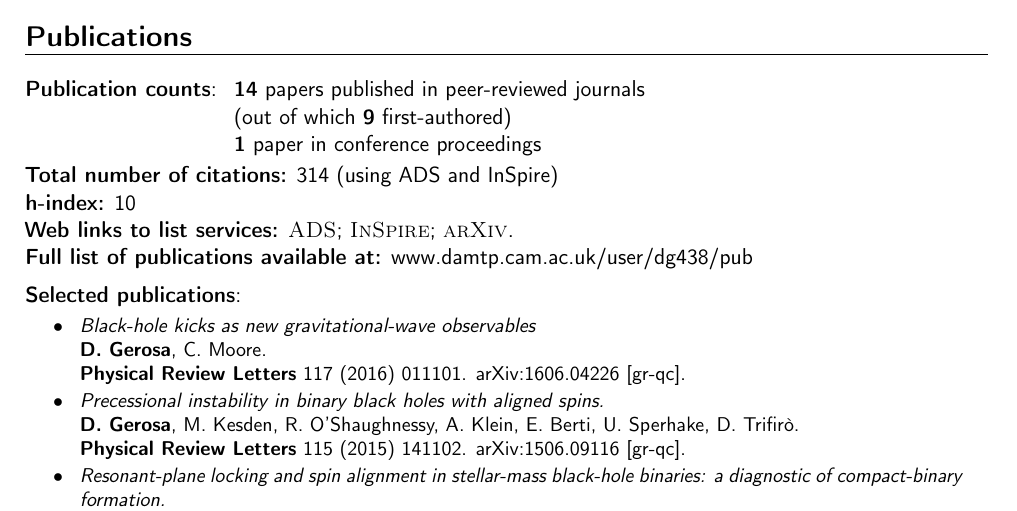
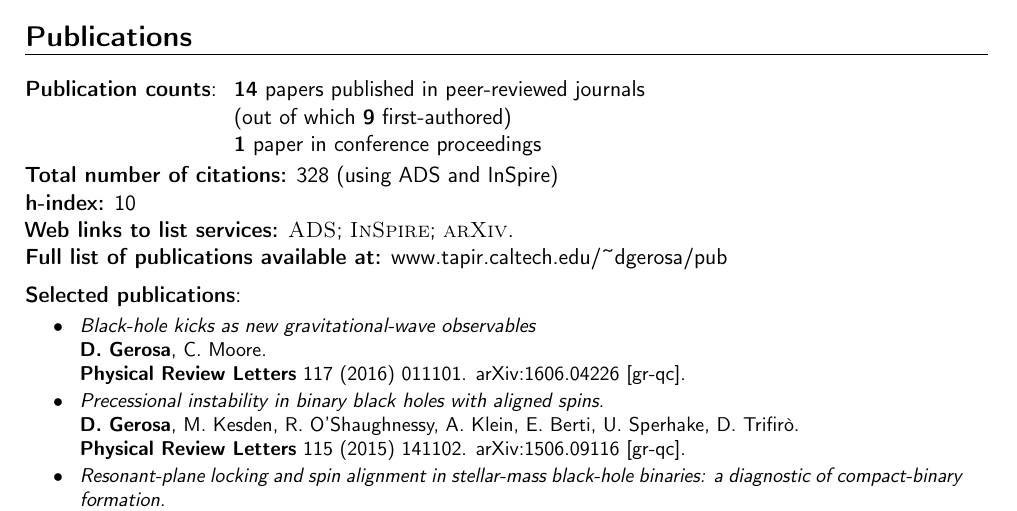
Before and after one commit to dgerosa/CV, a LaTeX CV (CV.tex): part of page 2 of 3, cut so that both start at the same text. Compiled offline with pdfLaTeX.

Commit message:
citations

```diff
--- a/CV.tex
+++ b/CV.tex
@@ -199,7 +199,7 @@ My research interests span from binary black holes as gravitational-wave sources
 & &{\textbf{1} paper in conference proceedings}
 \end{tabular}
 }
-\textbf{Total number of citations:} 314 (using ADS and InSpire)
+\textbf{Total number of citations:} 328 (using ADS and InSpire)
 
 \textbf{h-index:} 10
 
@@ -208,7 +208,7 @@ My research interests span from binary black holes as gravitational-wave sources
 \href{http://inspirehep.net/search?ln=en&ln=en&p=exactauthor%3AD.Gerosa.1&of=hb&action_search=Search&sf=&so=d&rm=citation&rg=25&sc=0}{\textsc{InSpire}};
 \href{http://arxiv.org/a/gerosa_d_1.html}{\textsc{arXiv}}.
 
-\textbf{Full list of publications available at:} \href{http://www.damtp.cam.ac.uk/user/dg438/pub/index.html}{www.damtp.cam.ac.uk/user/dg438/pub}
+\textbf{Full list of publications available at:} \href{http://www.tapir.caltech.edu/~dgerosa/pub}{www.tapir.caltech.edu/\textasciitilde dgerosa/pub}
 
 
 
```
Also changed, not shown: publist.tex (+1 -1 lines).
